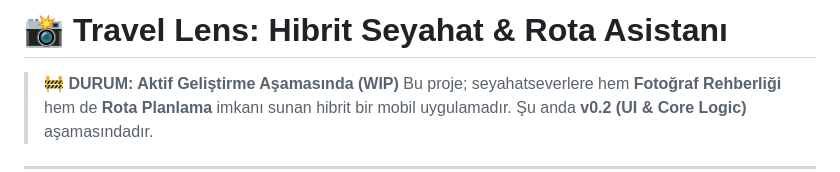
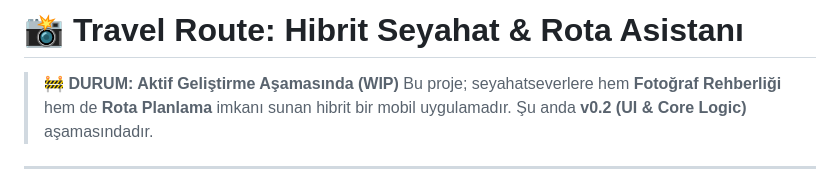
Before and after one commit to younessemre/travel_route_planner_3d, a Markdown page: README.md, the part around the change. Rendered like a GitHub page.

```diff
--- a/README.md
+++ b/README.md
@@ -1,4 +1,4 @@
-# 📸 Travel Lens: Hibrit Seyahat & Rota Asistanı
+# 📸 Travel Route: Hibrit Seyahat & Rota Asistanı
 
 > **🚧 DURUM: Aktif Geliştirme Aşamasında (WIP)**
 > Bu proje; seyahatseverlere hem **Fotoğraf Rehberliği** hem de **Rota Planlama** imkanı sunan hibrit bir mobil uygulamadır. Şu anda **v0.2 (UI & Core Logic)** aşamasındadır.
```
